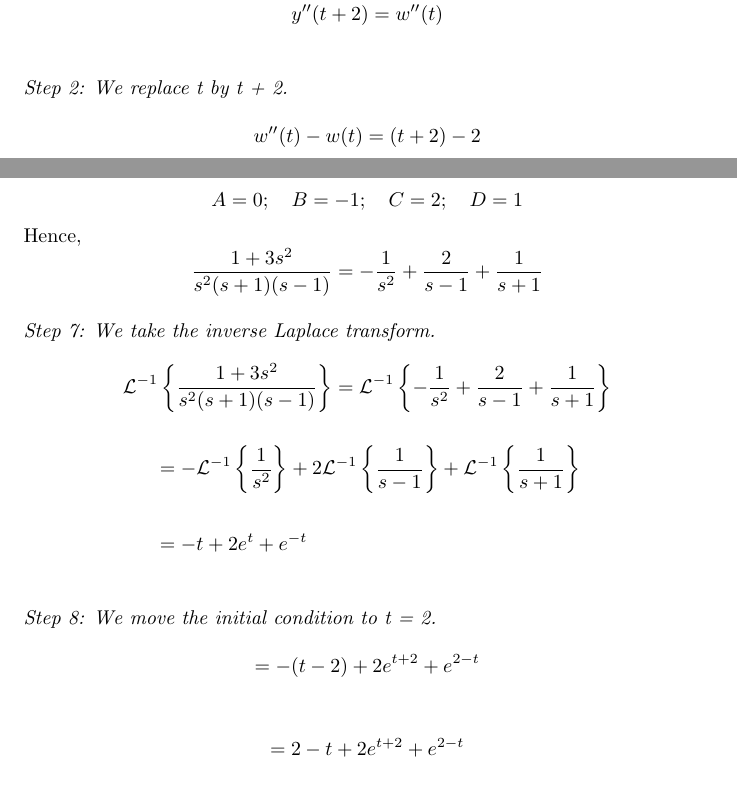
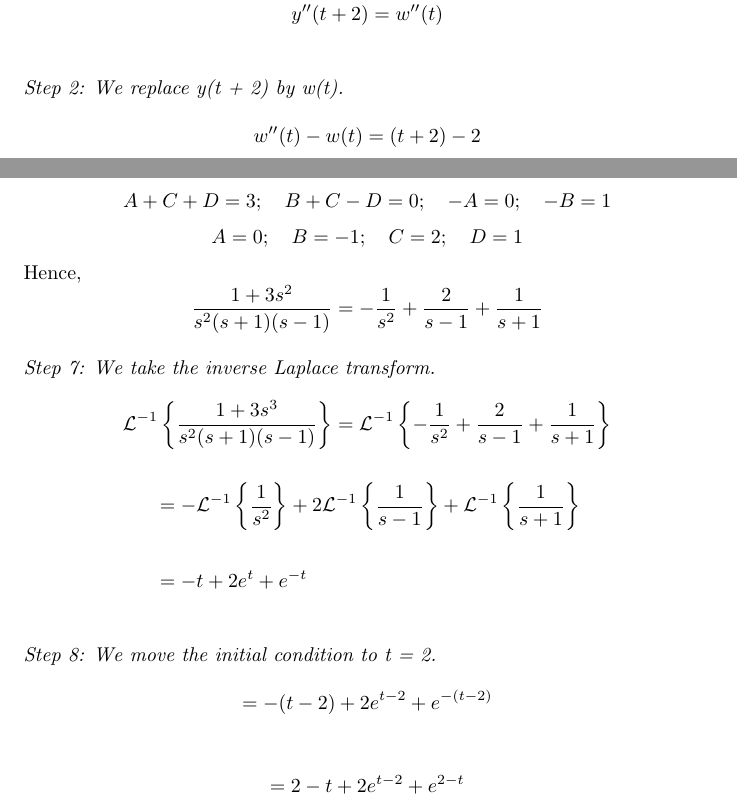
Before and after one commit to ADRian123L/Deifferential-Equations, a LaTeX document (Quiz 7/LozadaAdrian.tex): two parts of pages 2 and 4 of 6, joined at a grey line, cut so that both start at the same text. Compiled offline with pdfLaTeX.

Commit message:
Fixed errors in quiz 7.

```diff
--- a/Quiz 7/LozadaAdrian.tex
+++ b/Quiz 7/LozadaAdrian.tex
@@ -30,7 +30,7 @@
         y'(t + 2) = w'(t) \\
         y''(t + 2) = w''(t) \\
      \end{align*}
-    \textit{Step 2: We replace t by t + 2.} \\
+    \textit{Step 2: We replace y(t + 2) by w(t).} \\
     $$w''(t) - w(t) = (t + 2) - 2$$
     $$w''(t) - w(t) = t$$ \\
     \textit{Step 3: We apply the Laplace transform.} \\ \\
@@ -71,16 +71,16 @@
     $$D = 1$$
     \text{We solve for A by equating the function.} \\
     $$= As(s^{2} - 1) + B(s^{2} - 1) + Cs^{2}(s + 1) + Ds^{2}(s - 1)$$
-    $$= A(s^{3} - s) + B(s^{2} - 1) + C(s^{3} + s^{2}) + D(s^{3} - s^{2})$$ $$= As^{3} - As + Bs^{2} - B + Cs^{3} + Cs^{2} + Ds^{3} - Ds^{2}$$ $$s^{3}(A + D) + s^{2}(B + C - D) + s(-A) - B$$ $$A + C + D = 3; B + C - D = 0; -A = 0; -B = 1$$ $$A = 0;\quad B = -1;\quad C = 2;\quad D = 1$$ \text{Hence,} $$\frac{1 + 3s^{2}}{s^{2}(s + 1)(s - 1)} = -\frac{1}{s^{2}} + \frac{2}{s - 1} + \frac{1}{s + 1}$$ \\
+    $$= A(s^{3} - s) + B(s^{2} - 1) + C(s^{3} + s^{2}) + D(s^{3} - s^{2})$$ $$= As^{3} - As + Bs^{2} - B + Cs^{3} + Cs^{2} + Ds^{3} - Ds^{2}$$ $$s^{3}(A + D) + s^{2}(B + C - D) + s(-A) - B$$ $$A + C + D = 3; \quad B + C - D = 0;\quad  -A = 0; \quad -B = 1$$ $$A = 0;\quad B = -1;\quad C = 2;\quad D = 1$$ \text{Hence,} $$\frac{1 + 3s^{2}}{s^{2}(s + 1)(s - 1)} = -\frac{1}{s^{2}} + \frac{2}{s - 1} + \frac{1}{s + 1}$$ \\
     \textit{Step 7: We take the inverse Laplace transform.} \\
-    $$\mathcal{L}^{-1} \left\{\frac{1 + 3s^{2}}{s^{2}(s + 1)(s - 1)}\right\} = \mathcal{L}^{-1} \left\{-\frac{1}{s^{2}} + \frac{2}{s - 1} + \frac{1}{s + 1}\right\}$$
+    $$\mathcal{L}^{-1} \left\{\frac{1 + 3s^{3}}{s^{2}(s + 1)(s - 1)}\right\} = \mathcal{L}^{-1} \left\{-\frac{1}{s^{2}} + \frac{2}{s - 1} + \frac{1}{s + 1}\right\}$$
     \begin{align*}
         &= -\mathcal{L}^{-1} \left\{\frac{1}{s^{2}}\right\} + 2\mathcal{L}^{-1} \left\{\frac{1}{s - 1}\right\} + \mathcal{L}^{-1} \left\{\frac{1}{s + 1}\right\} \\ \\
         &= -t + 2e^{t} + e^{-t}\\
     \end{align*}
     \textit{Step 8: We move the initial condition to t = 2.} \\
-    $$=-(t - 2) + 2e^{t + 2} + e^{2 - t}$$ \\
-    $$= 2 -t + 2e^{t + 2} + e^{2 - t}$$
+    $$=-(t - 2) + 2e^{t - 2} + e^{-(t - 2)}$$ \\
+    $$= 2 -t + 2e^{t - 2} + e^{2 - t}$$
     \newpage
 
     % Problem 2
```
Also changed, not shown: Quiz 7/LozadaAdrian.pdf, Quiz 7/LozadaAdrian.tex (15 more changed lines), 3 other files.
